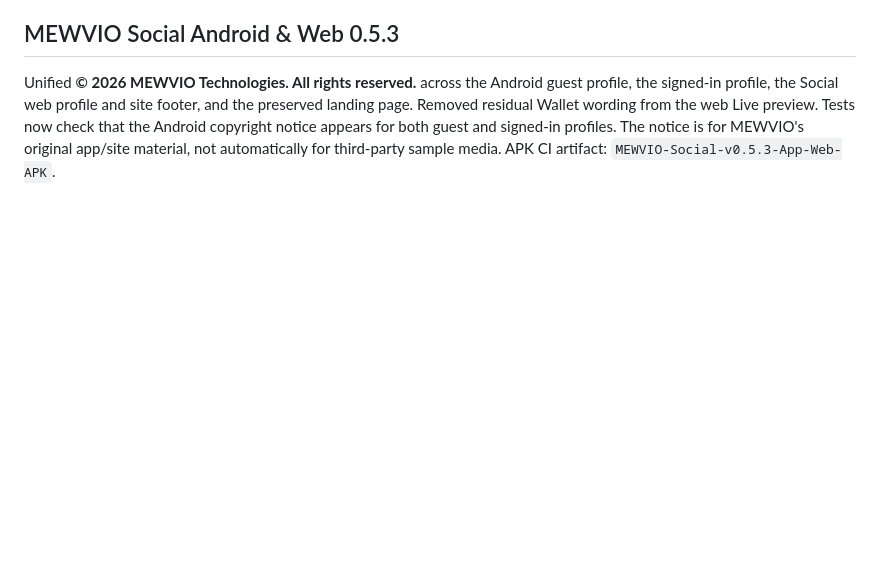
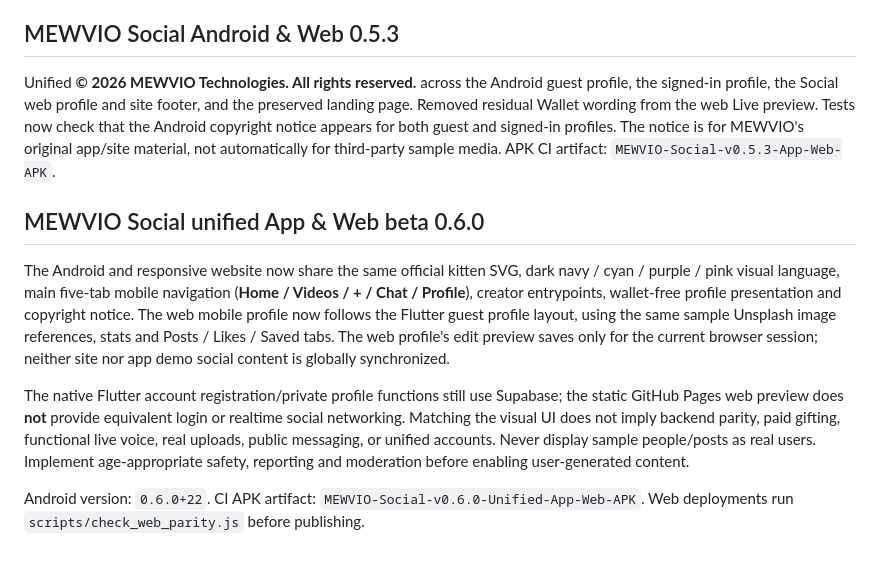
Before and after one commit to lensbykai-bit/MEWVIO, a Markdown page: README.md, the part around the change. GitHub-like rendering; blank space fills up the shorter version.

Commit message:
Document unified MEWVIO Android and website beta 0.6.0 and genuine backend limitations

```diff
--- a/README.md
+++ b/README.md
@@ -47,3 +47,11 @@ Removed all MEWVIO Wallet and demo diamond-shop navigation from Android guest pr
 ## MEWVIO Social Android & Web 0.5.3
 
 Unified **© 2026 MEWVIO Technologies. All rights reserved.** across the Android guest profile, the signed-in profile, the Social web profile and site footer, and the preserved landing page. Removed residual Wallet wording from the web Live preview. Tests now check that the Android copyright notice appears for both guest and signed-in profiles. The notice is for MEWVIO's original app/site material, not automatically for third-party sample media. APK CI artifact: `MEWVIO-Social-v0.5.3-App-Web-APK`.
+
+## MEWVIO Social unified App & Web beta 0.6.0
+
+The Android and responsive website now share the same official kitten SVG, dark navy / cyan / purple / pink visual language, main five-tab mobile navigation (**Home / Videos / + / Chat / Profile**), creator entrypoints, wallet-free profile presentation and copyright notice. The web mobile profile now follows the Flutter guest profile layout, using the same sample Unsplash image references, stats and Posts / Likes / Saved tabs. The web profile's edit preview saves only for the current browser session; neither site nor app demo social content is globally synchronized.
+
+The native Flutter account registration/private profile functions still use Supabase; the static GitHub Pages web preview does **not** provide equivalent login or realtime social networking. Matching the visual UI does not imply backend parity, paid gifting, functional live voice, real uploads, public messaging, or unified accounts. Never display sample people/posts as real users. Implement age-appropriate safety, reporting and moderation before enabling user-generated content.
+
+Android version: `0.6.0+22`. CI APK artifact: `MEWVIO-Social-v0.6.0-Unified-App-Web-APK`. Web deployments run `scripts/check_web_parity.js` before publishing.
```
